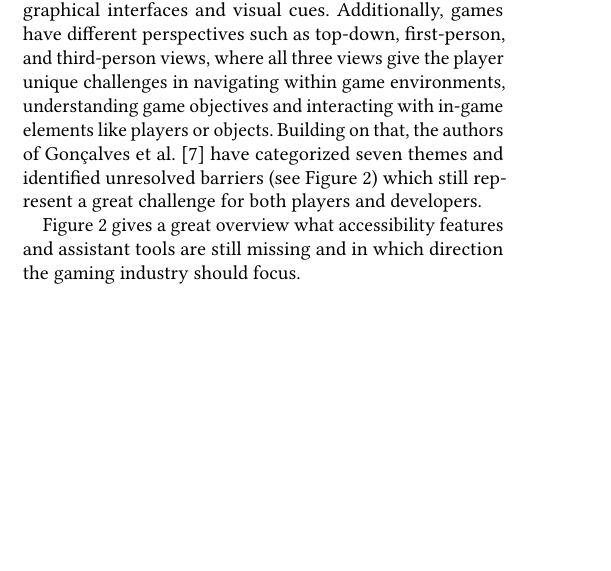
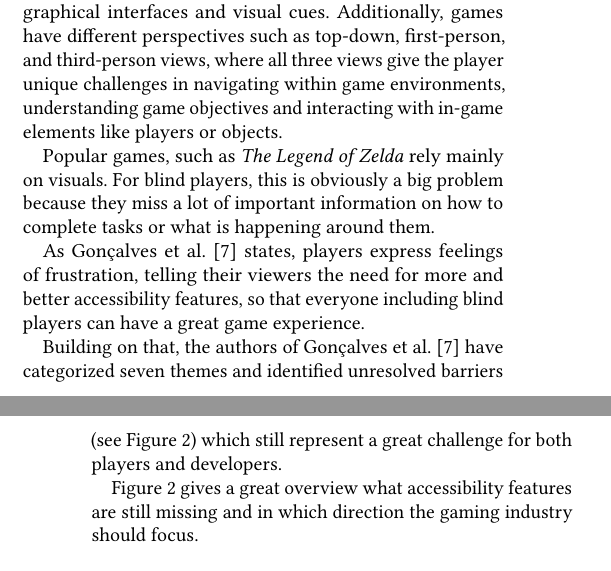
Before and after one commit to iiNomad23/FHV_HumanMachineInteraction, a LaTeX paper (Paper/paper.tex): part of one column of page 2 of 7 before the commit and two parts of the columns of pages 2 and 3 of 8 after it, the two joined at a grey line, cut so that both start at the same text, the shorter picture padded with empty space. Compiled offline with pdfLaTeX.

Commit message:
improved section "The Problem"

```diff
--- a/Paper/paper.tex
+++ b/Paper/paper.tex
@@ -132,8 +132,13 @@
 	\section{The Problem} \label{sec:theProblem}
 	Blind players encounter many different barriers when playing visual-centric digital games which often rely mainly on graphical interfaces and visual cues.
 	Additionally, games have different perspectives such as top-down, first-person, and third-person views, where all three views give the player unique challenges in navigating within game environments, understanding game objectives and interacting with in-game elements like players or objects.
+
+	Popular games, such as \emph{The Legend of Zelda} rely mainly on visuals.
+	For blind players, this is obviously a big problem because they miss a lot of important information on how to complete tasks or what is happening around them.
+
+	As \textcite{goncalves_my_2023} states, players express feelings of frustration, telling their viewers the need for more and better accessibility features, so that everyone including blind players can have a great game experience.
+
 	Building on that, the authors of \textcite{goncalves_my_2023} have categorized seven themes and identified unresolved barriers (see \autoref{fig:seven-themes}) which still represent a great challenge for both players and developers.
-	%TODO rewrite
 
 	\begin{figure*}[ht]
 		\centering
@@ -142,7 +147,7 @@
 		\label{fig:seven-themes}
 	\end{figure*}
 
-	\autoref{fig:seven-themes} gives a great overview what accessibility features and assistant tools are still missing and in which direction the gaming industry should focus.
+	\autoref{fig:seven-themes} gives a great overview what accessibility features are still missing and in which direction the gaming industry should focus.
 
 	\section{My Idea} \label{sec:myIdea}
 	The gaming industry came a long way from no accessibility features and assistant tools at all to implementing more than 60 accessibility features in one game \cite{playstation_last_2020}.
```
Also changed, not shown: Paper/paper.pdf.
